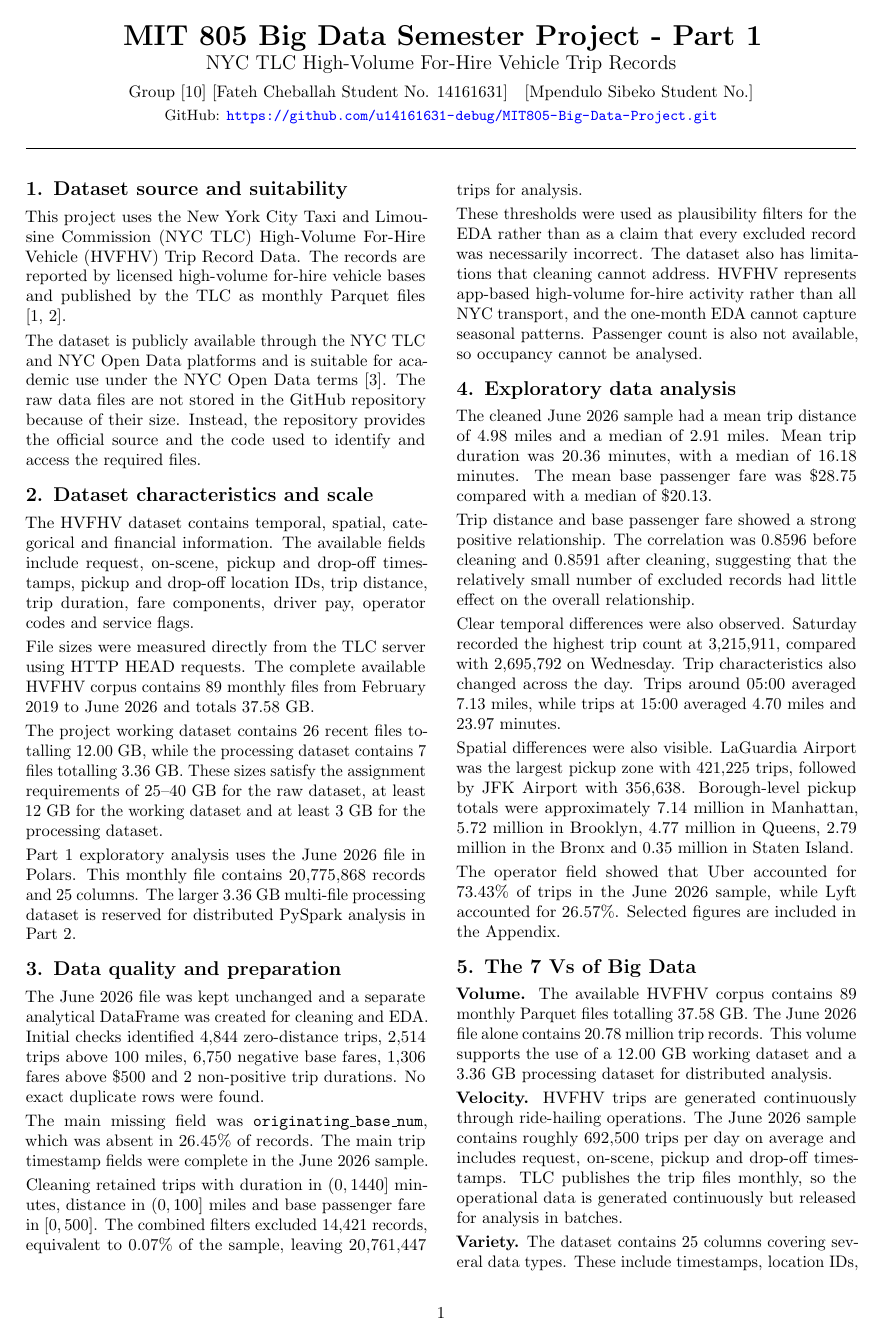
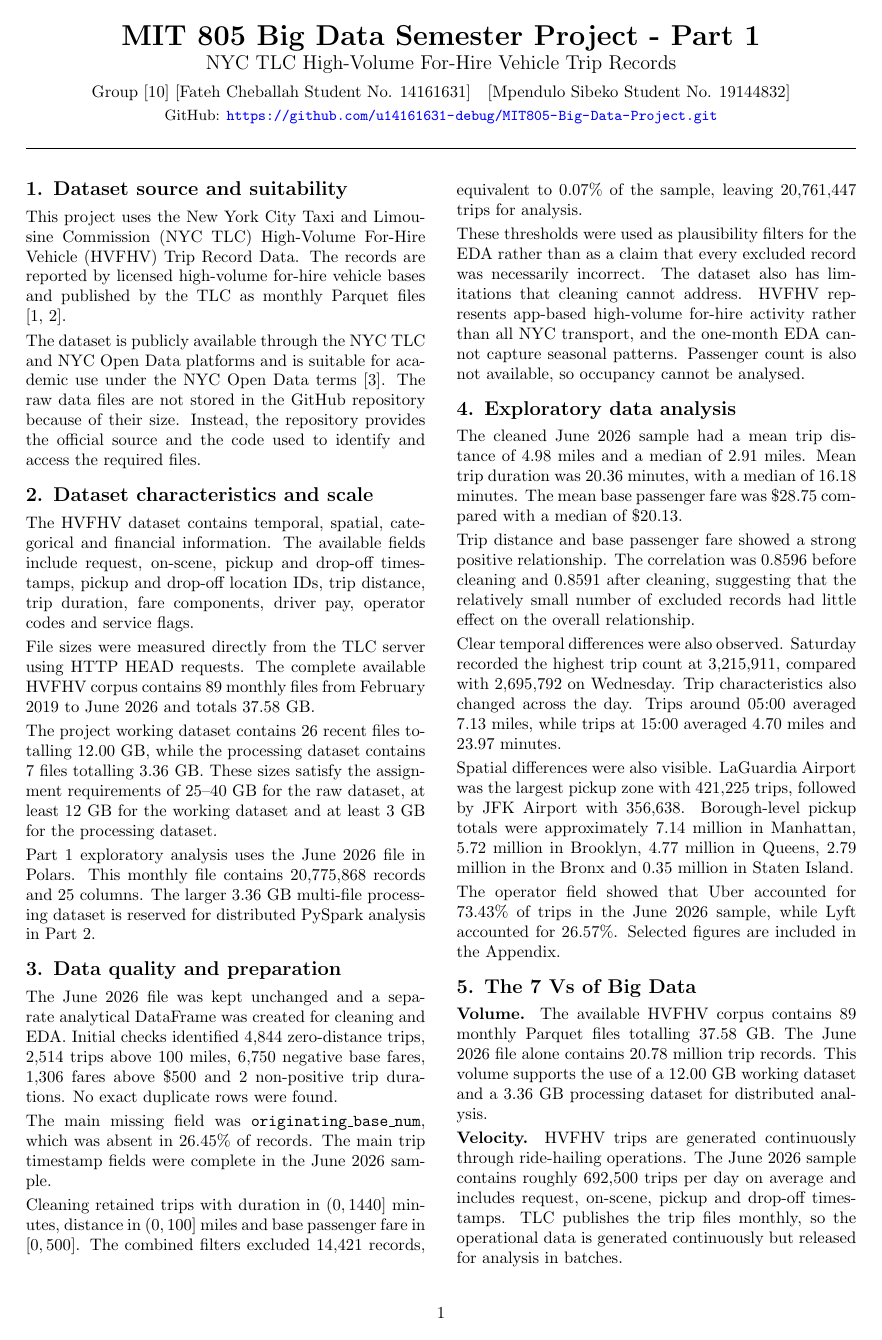
Before and after one commit to u14161631-debug/MIT805-Big-Data-Project, a LaTeX document (report/main.tex): page 1 of 5 before the commit and page 1 of 4 after it. Compiled offline with pdfLaTeX.

Commit message:
update latex and regen pdf

```diff
--- a/report/main.tex
+++ b/report/main.tex
@@ -8,7 +8,6 @@
 \usepackage{caption}
 \usepackage{hyperref}
 \usepackage{titlesec}
-\usepackage{microtype}
 \usepackage{xurl}
 \usepackage{amssymb}
 \usepackage{float}
@@ -17,7 +16,7 @@
 \setlength{\parindent}{0pt}
 \setlength{\parskip}{2.5pt}
 
-\graphicspath{{figures/}}
+\graphicspath{{../notebooks/figures/}{../figures/}{figures/}}
 
 \hypersetup{
     colorlinks=true,
@@ -50,7 +49,7 @@
 {\normalsize
 Group [10]\
 [Fateh Cheballah Student No. 14161631]\quad
-[Mpendulo Sibeko Student No.]
+[Mpendulo Sibeko Student No. 19144832]
 }\par
 
 \vspace{2pt}
```
Also changed, not shown: report/MIT_805_Assignment1.pdf (added), report/main.pdf (added), 1 other file.
